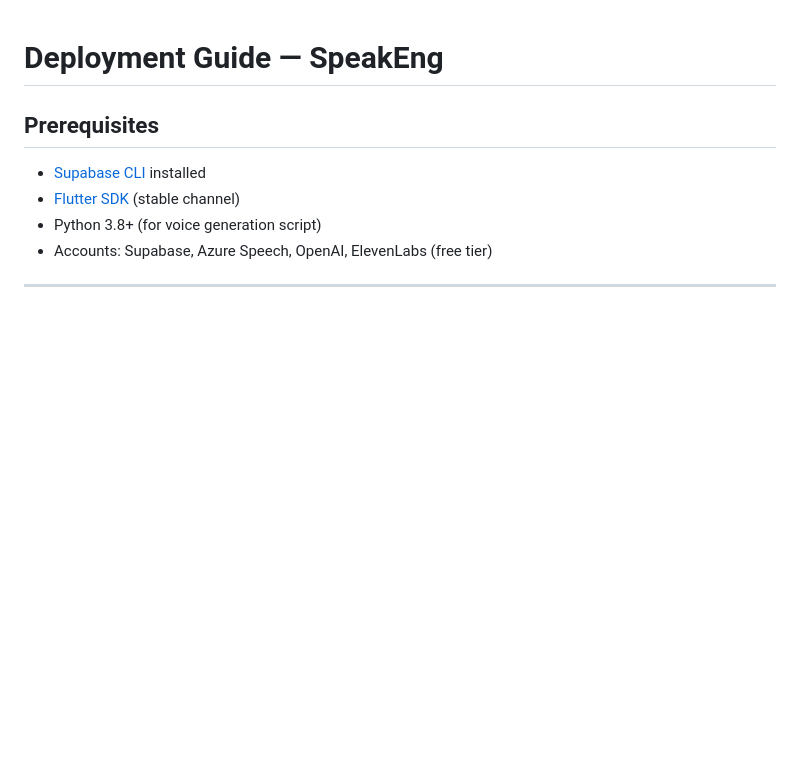
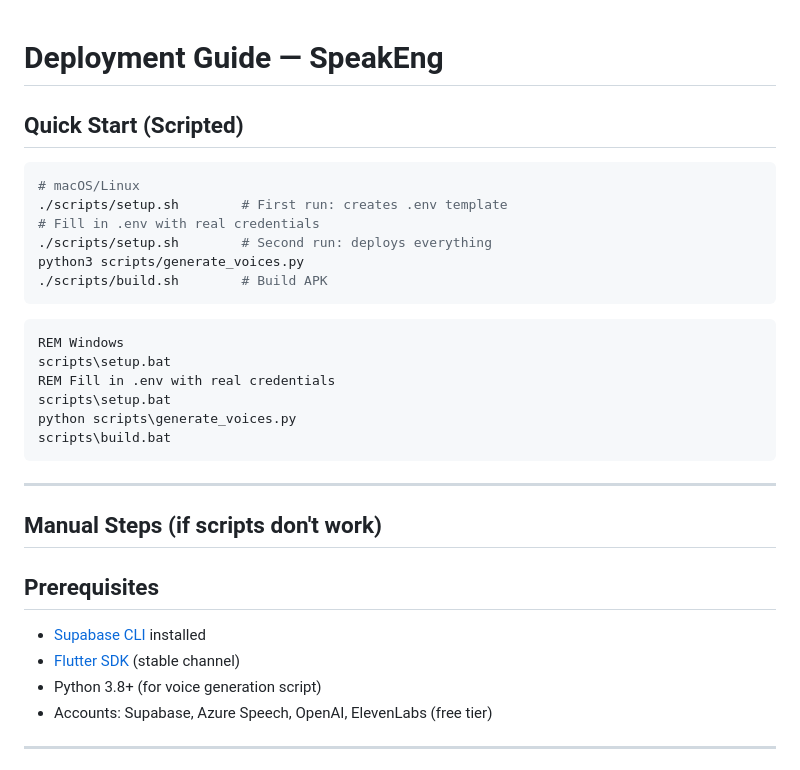
Before and after one commit to thienph3/english-speaking, a Markdown page: docs/deployment.md, the part around the change. Drawn GitHub-style; blank space fills up the shorter version.

Commit message:
docs: add quick start section with script commands to deployment guide

````diff
--- a/docs/deployment.md
+++ b/docs/deployment.md
@@ -1,4 +1,28 @@
 # Deployment Guide — SpeakEng
+
+## Quick Start (Scripted)
+
+```bash
+# macOS/Linux
+./scripts/setup.sh        # First run: creates .env template
+# Fill in .env with real credentials
+./scripts/setup.sh        # Second run: deploys everything
+python3 scripts/generate_voices.py
+./scripts/build.sh        # Build APK
+```
+
+```cmd
+REM Windows
+scripts\setup.bat
+REM Fill in .env with real credentials
+scripts\setup.bat
+python scripts\generate_voices.py
+scripts\build.bat
+```
+
+---
+
+## Manual Steps (if scripts don't work)
 
 ## Prerequisites
 
````
